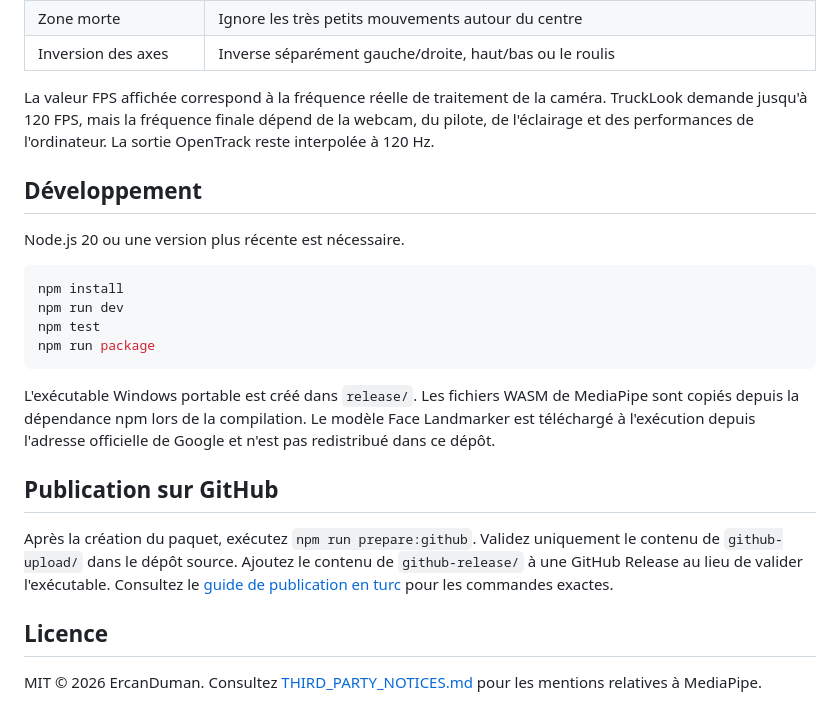
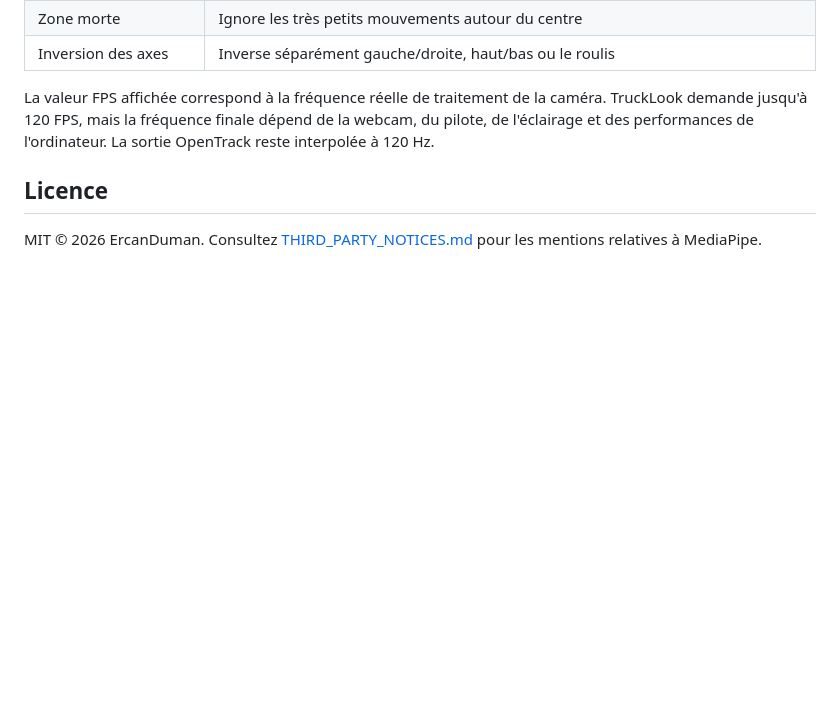
Before and after one commit to ercandumanmdbf/ets2-face-tracking, a Markdown page: docs/README.fr.md, the part around the change. GitHub-like rendering; blank space fills up the shorter version.

````diff
--- a/docs/README.fr.md
+++ b/docs/README.fr.md
@@ -50,22 +50,6 @@ L'aperçu de la caméra apparaît uniquement pendant la calibration. Il est masq
 
 La valeur FPS affichée correspond à la fréquence réelle de traitement de la caméra. TruckLook demande jusqu'à 120 FPS, mais la fréquence finale dépend de la webcam, du pilote, de l'éclairage et des performances de l'ordinateur. La sortie OpenTrack reste interpolée à 120 Hz.
 
-## Développement
-
-Node.js 20 ou une version plus récente est nécessaire.
-
-```powershell
-npm install
-npm run dev
-npm test
-npm run package
-```
-
-L'exécutable Windows portable est créé dans `release/`. Les fichiers WASM de MediaPipe sont copiés depuis la dépendance npm lors de la compilation. Le modèle Face Landmarker est téléchargé à l'exécution depuis l'adresse officielle de Google et n'est pas redistribué dans ce dépôt.
-
-## Publication sur GitHub
-
-Après la création du paquet, exécutez `npm run prepare:github`. Validez uniquement le contenu de `github-upload/` dans le dépôt source. Ajoutez le contenu de `github-release/` à une GitHub Release au lieu de valider l'exécutable. Consultez le [guide de publication en turc](../GITHUB_UPLOAD_GUIDE_TR.md) pour les commandes exactes.
 
 ## Licence
 
````
